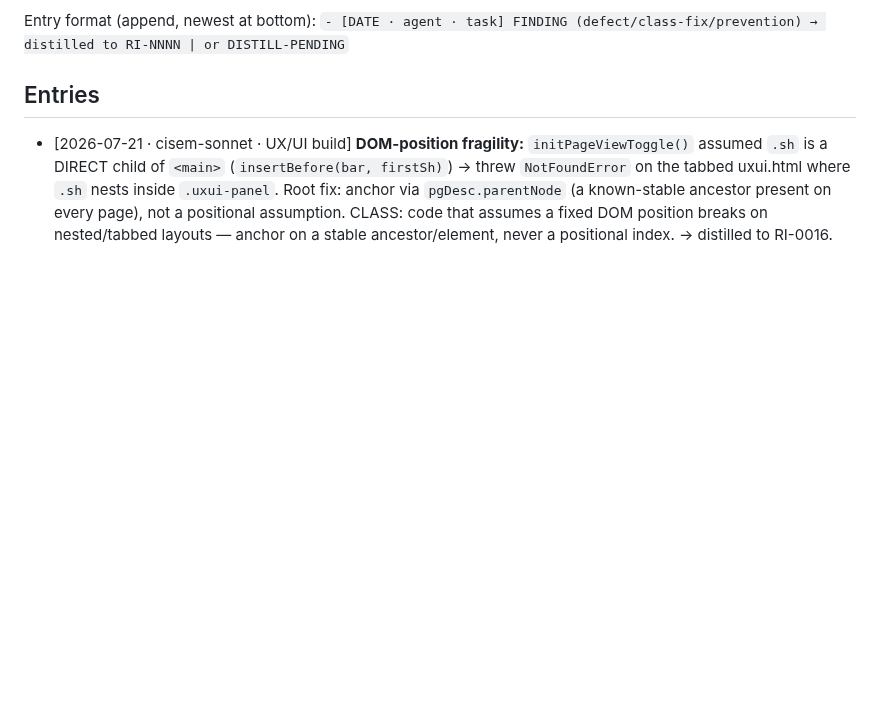
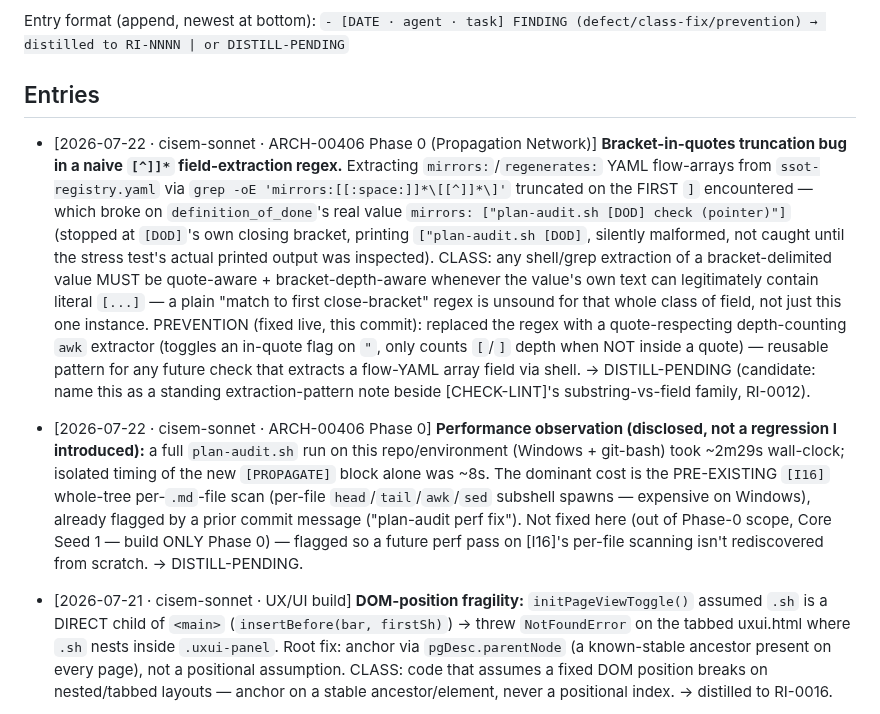
Before and after one commit to CommarkG/Cisem, a Markdown page: dna/learning-registry/agent-findings.md, the part around the change. Drawn GitHub-style; blank space fills up the shorter version.

Commit message:
Harvest: ARCH-00406 Phase 0 findings (bracket-in-quotes extraction bug + perf observation)
Appends 2 findings to the agent-findings on-ramp per HARVEST-BEFORE-RETURN
(Principle 21): the quote-aware bracket-depth extraction fix for [PROPAGATE]
(a naive [^]]* regex truncates on values containing a literal "[DOD]"), and
a disclosed pre-existing [I16] performance observation (not fixed, out of
Phase-0 scope).

Co-Authored-By: Claude Opus 4.8 <noreply@anthropic.com>

```diff
--- a/dna/learning-registry/agent-findings.md
+++ b/dna/learning-registry/agent-findings.md
@@ -12,6 +12,27 @@ Entry format (append, newest at bottom):
 `- [DATE · agent · task] FINDING (defect/class-fix/prevention) → distilled to RI-NNNN | or DISTILL-PENDING`
 
 ## Entries
+
+- [2026-07-22 · cisem-sonnet · ARCH-00406 Phase 0 (Propagation Network)] **Bracket-in-quotes truncation bug in a
+  naive `[^]]*` field-extraction regex.** Extracting `mirrors:`/`regenerates:` YAML flow-arrays from
+  `ssot-registry.yaml` via `grep -oE 'mirrors:[[:space:]]*\[[^]]*\]'` truncated on the FIRST `]` encountered — which
+  broke on `definition_of_done`'s real value `mirrors: ["plan-audit.sh [DOD] check (pointer)"]` (stopped at
+  `[DOD]`'s own closing bracket, printing `["plan-audit.sh [DOD]`, silently malformed, not caught until the stress
+  test's actual printed output was inspected). CLASS: any shell/grep extraction of a bracket-delimited value MUST be
+  quote-aware + bracket-depth-aware whenever the value's own text can legitimately contain literal `[...]` — a plain
+  "match to first close-bracket" regex is unsound for that whole class of field, not just this one instance.
+  PREVENTION (fixed live, this commit): replaced the regex with a quote-respecting depth-counting `awk` extractor
+  (toggles an in-quote flag on `"`, only counts `[`/`]` depth when NOT inside a quote) — reusable pattern for any
+  future check that extracts a flow-YAML array field via shell. → DISTILL-PENDING (candidate: name this as a
+  standing extraction-pattern note beside [CHECK-LINT]'s substring-vs-field family, RI-0012).
+
+- [2026-07-22 · cisem-sonnet · ARCH-00406 Phase 0] **Performance observation (disclosed, not a regression I
+  introduced):** a full `plan-audit.sh` run on this repo/environment (Windows + git-bash) took ~2m29s wall-clock;
+  isolated timing of the new `[PROPAGATE]` block alone was ~8s. The dominant cost is the PRE-EXISTING `[I16]`
+  whole-tree per-`.md`-file scan (per-file `head`/`tail`/`awk`/`sed` subshell spawns — expensive on Windows), already
+  flagged by a prior commit message ("plan-audit perf fix"). Not fixed here (out of Phase-0 scope, Core Seed 1 —
+  build ONLY Phase 0) — flagged so a future perf pass on [I16]'s per-file scanning isn't rediscovered from scratch.
+  → DISTILL-PENDING.
 
 - [2026-07-21 · cisem-sonnet · UX/UI build] **DOM-position fragility:** `initPageViewToggle()` assumed `.sh` is a
   DIRECT child of `<main>` (`insertBefore(bar, firstSh)`) → threw `NotFoundError` on the tabbed uxui.html where `.sh`
```
